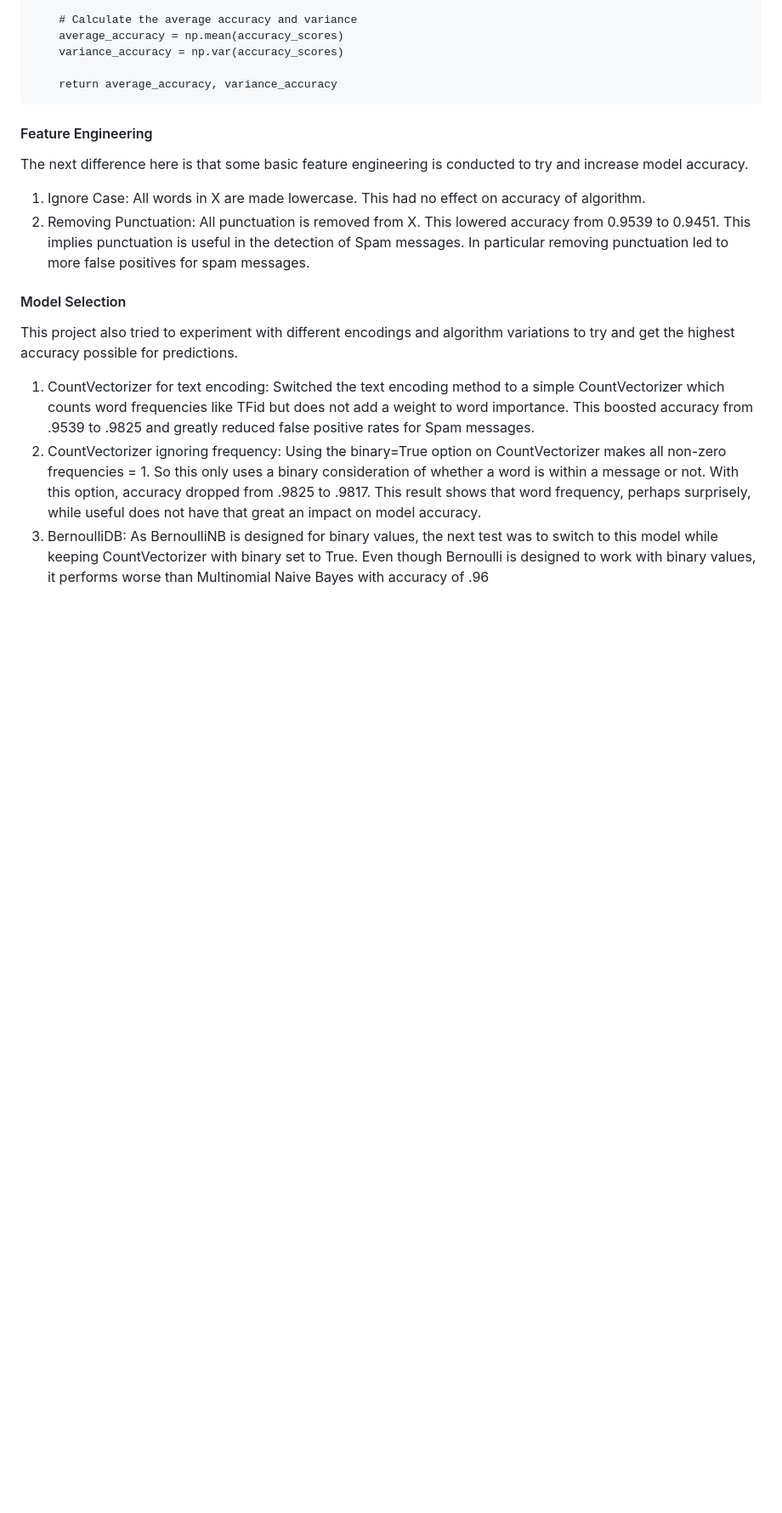
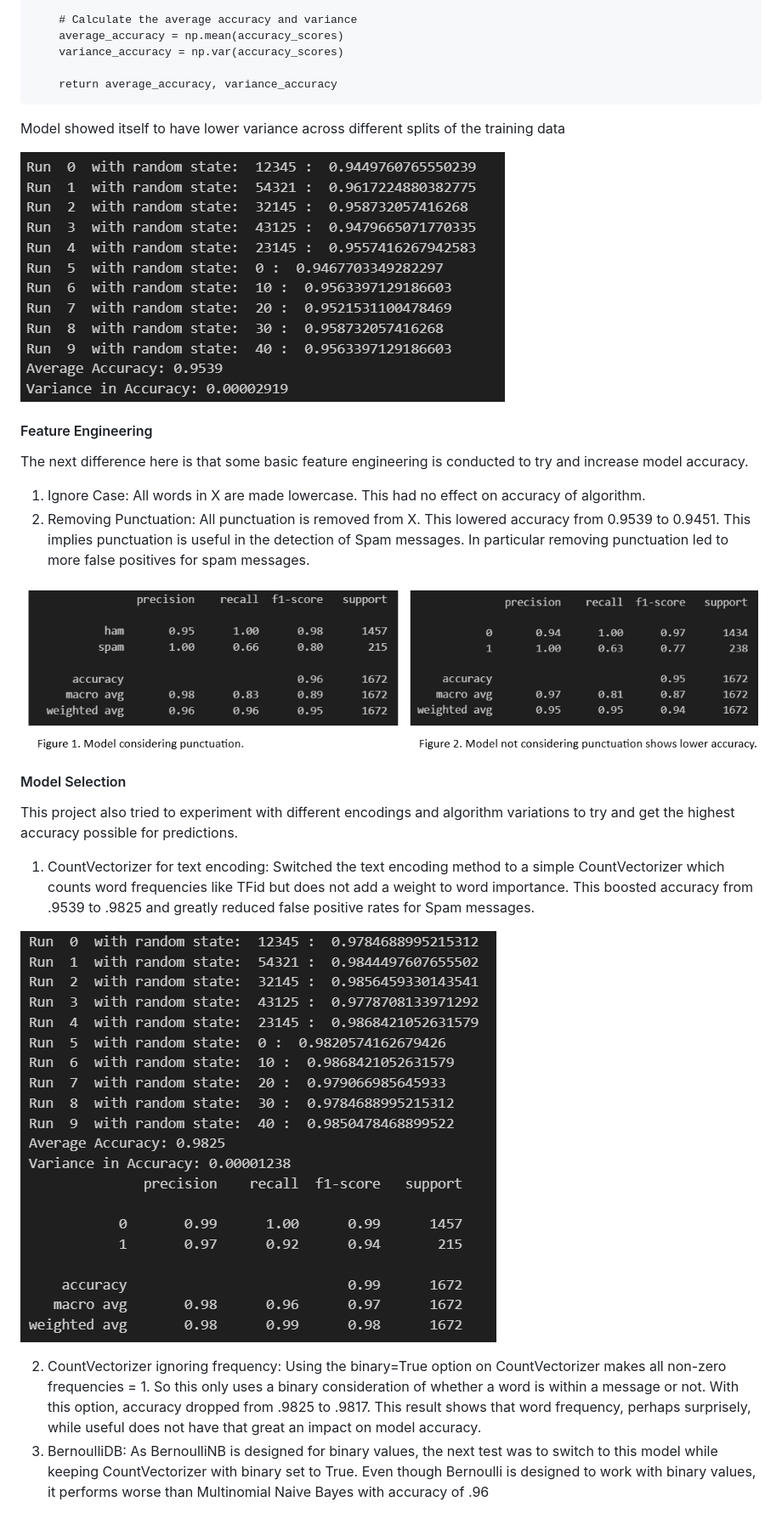
Before and after one commit to SHAKyMLRepo/Project-4-Spam-Detection-using-Naive-Bayes-Classifier, a Markdown page: Readme.md, the part around the change printed below. Shown: that part at 85% size. Rendered like a GitHub page; blank space fills up the shorter version.

````diff
--- a/Readme.md
+++ b/Readme.md
@@ -87,6 +84,9 @@ def evaluate_variance(X, y, num_iterations, test_size, textEncoder, modelType, r
 
     return average_accuracy, variance_accuracy
 ```
+<p> Model showed itself to have lower variance across different splits of the training data</p>
+
+![alt text](Images/split.png)
 
 #### Feature Engineering
 <p> The next difference here is that some basic feature engineering is conducted to try and increase model accuracy. </p>
@@ -94,10 +94,15 @@ def evaluate_variance(X, y, num_iterations, test_size, textEncoder, modelType, r
 1. Ignore Case: All words in X are made lowercase. This had no effect on accuracy of algorithm.
 2. Removing Punctuation: All punctuation is removed from X. This lowered accuracy from 0.9539 to 0.9451. This implies punctuation is useful in the detection of Spam messages. In particular removing punctuation led to more false positives for spam messages.
 
+![alt text](Images/punc.png)
+
 #### Model Selection
 <p> This project also tried to experiment with different encodings and algorithm variations to try and get the highest accuracy possible for predictions.</p>
 
 1. CountVectorizer for text encoding: Switched the text encoding method to a simple CountVectorizer which counts word frequencies like TFid but does not add a weight to word importance. This boosted accuracy from .9539 to .9825 and greatly reduced false positive rates for Spam messages.
+
+![alt text](Images/best.png)
+
 2. CountVectorizer ignoring frequency: Using the binary=True option on CountVectorizer makes all non-zero frequencies = 1. So this only uses a binary consideration of whether a word is within a message or not. With this option, accuracy dropped from .9825 to .9817. This result shows that word frequency, perhaps surprisely, while useful does not have that great an impact on model accuracy.
 3. BernoulliDB: As BernoulliNB is designed for binary values, the next test was to switch to this model while keeping CountVectorizer with binary set to True. Even though Bernoulli is designed to work with binary values, it performs worse than Multinomial Naive Bayes with accuracy of .96
 
````
Also changed, not shown: other parts of Readme.md (+2 -5 lines).
